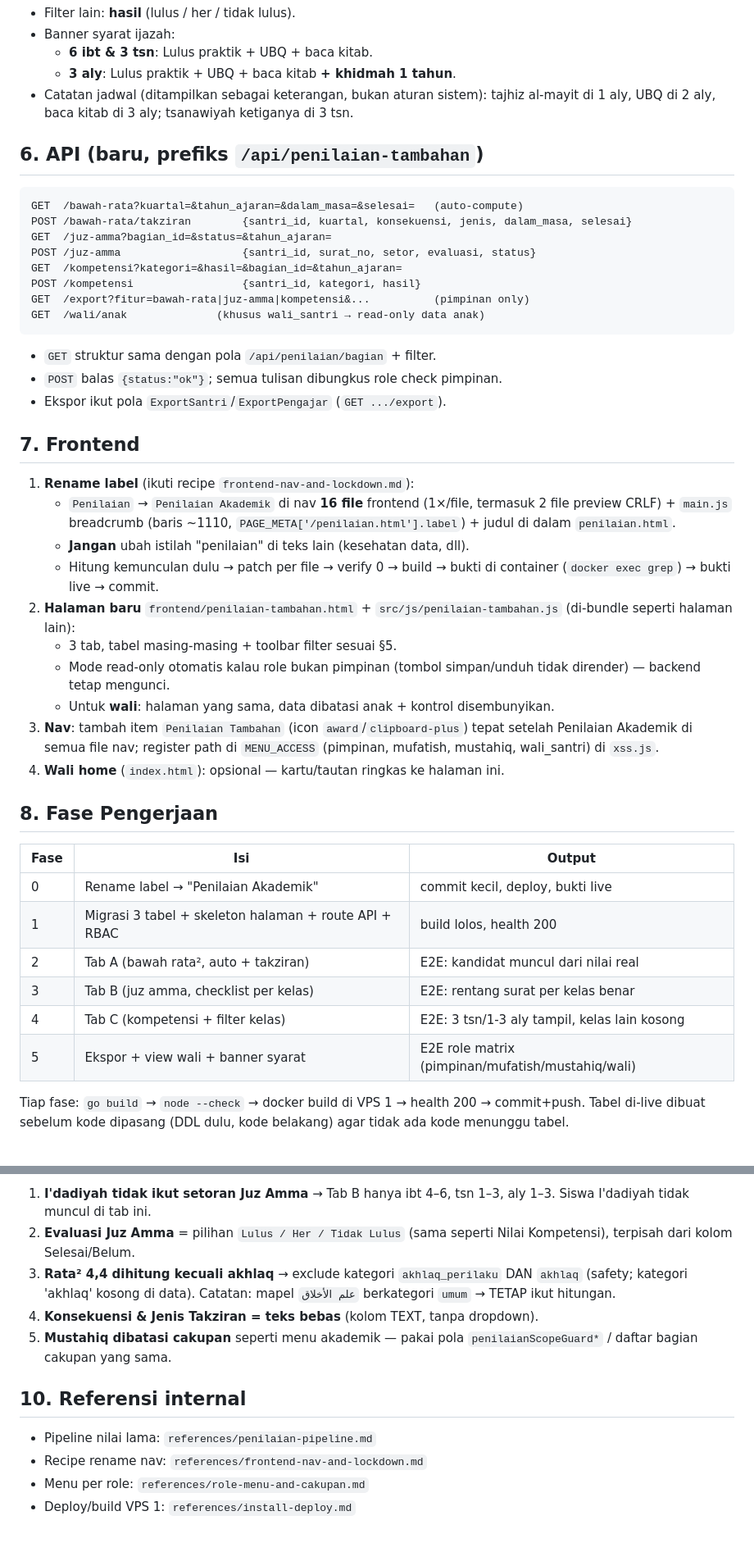
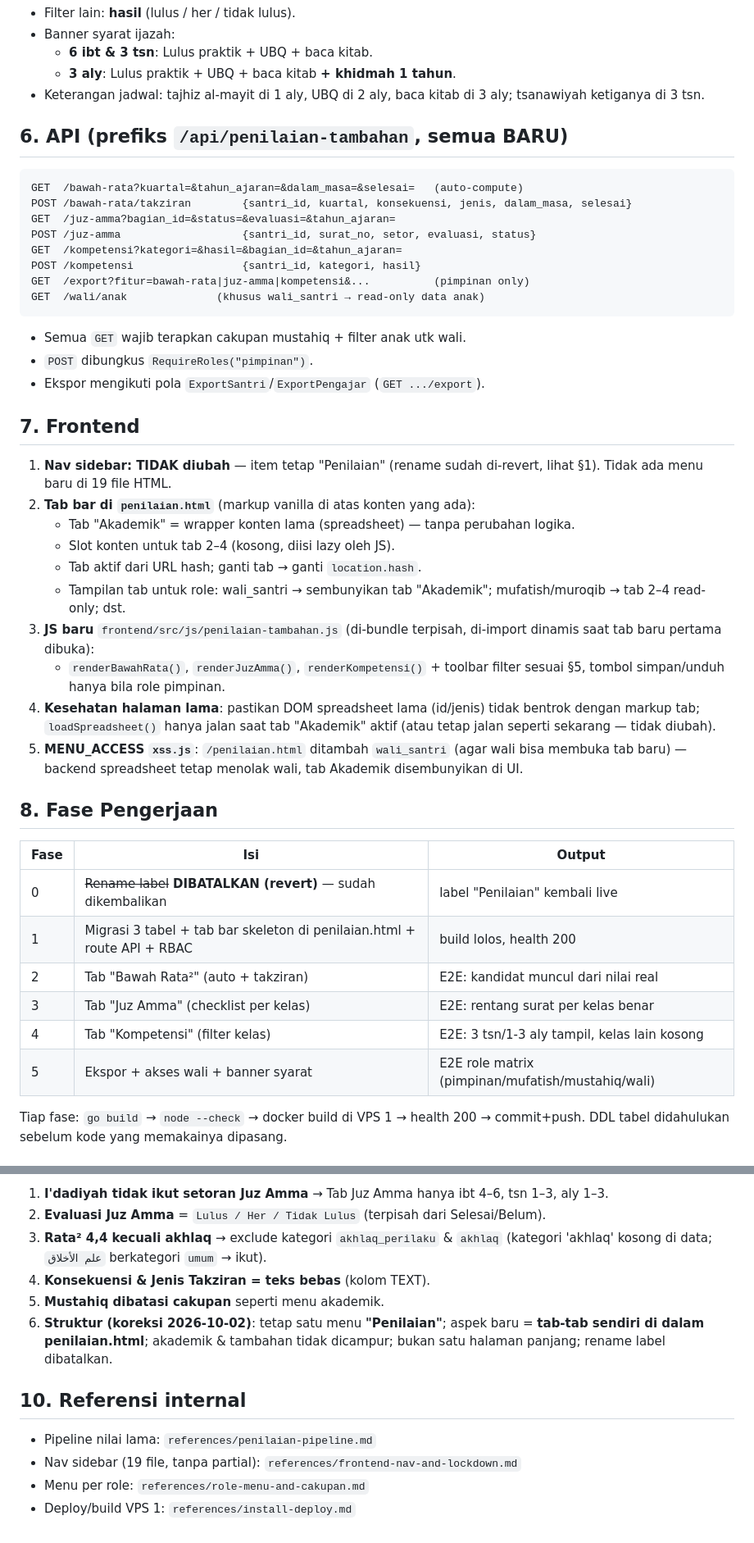
Before and after one commit to rezaulin/simmubtadiat, a Markdown page: docs/penilaian-tambahan-design.md, 2 parts joined by grey strips. Shown at 82% size. Rendered like a GitHub page.

````diff
--- a/docs/penilaian-tambahan-design.md
+++ b/docs/penilaian-tambahan-design.md
@@ -163,16 +166,15 @@ Migrasi: SQL file di `migrations/`, dijalankan manual via `psql` (lokal + VPS 1)
 - Banner syarat ijazah:
   - **6 ibt & 3 tsn**: Lulus praktik + UBQ + baca kitab.
   - **3 aly**: Lulus praktik + UBQ + baca kitab **+ khidmah 1 tahun**.
-- Catatan jadwal (ditampilkan sebagai keterangan, bukan aturan sistem):
-  tajhiz al-mayit di 1 aly, UBQ di 2 aly, baca kitab di 3 aly; tsanawiyah
-  ketiganya di 3 tsn.
+- Keterangan jadwal: tajhiz al-mayit di 1 aly, UBQ di 2 aly, baca kitab di
+  3 aly; tsanawiyah ketiganya di 3 tsn.
 
-## 6. API (baru, prefiks `/api/penilaian-tambahan`)
+## 6. API (prefiks `/api/penilaian-tambahan`, semua BARU)
 
 ```
 GET  /bawah-rata?kuartal=&tahun_ajaran=&dalam_masa=&selesai=   (auto-compute)
 POST /bawah-rata/takziran        {santri_id, kuartal, konsekuensi, jenis, dalam_masa, selesai}
-GET  /juz-amma?bagian_id=&status=&tahun_ajaran=
+GET  /juz-amma?bagian_id=&status=&evaluasi=&tahun_ajaran=
 POST /juz-amma                   {santri_id, surat_no, setor, evaluasi, status}
 GET  /kompetensi?kategori=&hasil=&bagian_id=&tahun_ajaran=
 POST /kompetensi                 {santri_id, kategori, hasil}
@@ -180,43 +182,42 @@ GET  /export?fitur=bawah-rata|juz-amma|kompetensi&...          (pimpinan only)
 GET  /wali/anak              (khusus wali_santri → read-only data anak)
 ```
 
-- `GET` struktur sama dengan pola `/api/penilaian/bagian` + filter.
-- `POST` balas `{status:"ok"}`; semua tulisan dibungkus role check pimpinan.
-- Ekspor ikut pola `ExportSantri`/`ExportPengajar` (`GET .../export`).
+- Semua `GET` wajib terapkan cakupan mustahiq + filter anak utk wali.
+- `POST` dibungkus `RequireRoles("pimpinan")`.
+- Ekspor mengikuti pola `ExportSantri`/`ExportPengajar` (`GET .../export`).
 
 ## 7. Frontend
 
-1. **Rename label** (ikuti recipe `frontend-nav-and-lockdown.md`):
-   - `Penilaian` → `Penilaian Akademik` di nav **16 file** frontend
-     (1×/file, termasuk 2 file preview CRLF) + `main.js` breadcrumb
-     (baris ~1110, `PAGE_META['/penilaian.html'].label`) + judul di dalam
-     `penilaian.html`.
-   - **Jangan** ubah istilah "penilaian" di teks lain (kesehatan data, dll).
-   - Hitung kemunculan dulu → patch per file → verify 0 → build → bukti di
-     container (`docker exec grep`) → bukti live → commit.
-2. **Halaman baru** `frontend/penilaian-tambahan.html` + `src/js/penilaian-tambahan.js`
-   (di-bundle seperti halaman lain):
-   - 3 tab, tabel masing-masing + toolbar filter sesuai §5.
-   - Mode read-only otomatis kalau role bukan pimpinan (tombol simpan/unduh
-     tidak dirender) — backend tetap mengunci.
-   - Untuk **wali**: halaman yang sama, data dibatasi anak + kontrol disembunyikan.
-3. **Nav**: tambah item `Penilaian Tambahan` (icon `award`/`clipboard-plus`)
-   tepat setelah Penilaian Akademik di semua file nav; register path di
-   `MENU_ACCESS` (pimpinan, mufatish, mustahiq, wali_santri) di `xss.js`.
-4. **Wali home** (`index.html`): opsional — kartu/tautan ringkas ke halaman ini.
+1. **Nav sidebar: TIDAK diubah** — item tetap "Penilaian" (rename sudah
+   di-revert, lihat §1). Tidak ada menu baru di 19 file HTML.
+2. **Tab bar di `penilaian.html`** (markup vanilla di atas konten yang ada):
+   - Tab "Akademik" = wrapper konten lama (spreadsheet) — tanpa perubahan logika.
+   - Slot konten untuk tab 2–4 (kosong, diisi lazy oleh JS).
+   - Tab aktif dari URL hash; ganti tab → ganti `location.hash`.
+   - Tampilan tab untuk role: wali_santri → sembunyikan tab "Akademik";
+     mufatish/muroqib → tab 2–4 read-only; dst.
+3. **JS baru** `frontend/src/js/penilaian-tambahan.js` (di-bundle terpisah,
+   di-import dinamis saat tab baru pertama dibuka):
+   - `renderBawahRata()`, `renderJuzAmma()`, `renderKompetensi()` + toolbar
+     filter sesuai §5, tombol simpan/unduh hanya bila role pimpinan.
+4. **Kesehatan halaman lama**: pastikan DOM spreadsheet lama (id/jenis) tidak
+   bentrok dengan markup tab; `loadSpreadsheet()` hanya jalan saat tab
+   "Akademik" aktif (atau tetap jalan seperti sekarang — tidak diubah).
+5. **MENU_ACCESS `xss.js`**: `/penilaian.html` ditambah `wali_santri` (agar
+   wali bisa membuka tab baru) — backend spreadsheet tetap menolak wali,
+   tab Akademik disembunyikan di UI.
 
 ## 8. Fase Pengerjaan
 
 | Fase | Isi | Output |
 |------|-----|--------|
-| 0 | Rename label → "Penilaian Akademik" | commit kecil, deploy, bukti live |
-| 1 | Migrasi 3 tabel + skeleton halaman + route API + RBAC | build lolos, health 200 |
-| 2 | Tab A (bawah rata², auto + takziran) | E2E: kandidat muncul dari nilai real |
-| 3 | Tab B (juz amma, checklist per kelas) | E2E: rentang surat per kelas benar |
-| 4 | Tab C (kompetensi + filter kelas) | E2E: 3 tsn/1-3 aly tampil, kelas lain kosong |
-| 5 | Ekspor + view wali + banner syarat | E2E role matrix (pimpinan/mufatish/mustahiq/wali) |
+| 0 | ~~Rename label~~ **DIBATALKAN (revert)** — sudah dikembalikan | label "Penilaian" kembali live |
+| 1 | Migrasi 3 tabel + tab bar skeleton di penilaian.html + route API + RBAC | build lolos, health 200 |
+| 2 | Tab "Bawah Rata²" (auto + takziran) | E2E: kandidat muncul dari nilai real |
+| 3 | Tab "Juz Amma" (checklist per kelas) | E2E: rentang surat per kelas benar |
+| 4 | Tab "Kompetensi" (filter kelas) | E2E: 3 tsn/1-3 aly tampil, kelas lain kosong |
+| 5 | Ekspor + akses wali + banner syarat | E2E role matrix (pimpinan/mufatish/mustahiq/wali) |
 
 Tiap fase: `go build` → `node --check` → docker build di VPS 1 → health 200 →
-commit+push. Tabel di-live dibuat sebelum kode dipasang (DDL dulu, kode belakang)
-agar tidak ada kode menunggu tabel.
+commit+push. DDL tabel didahulukan sebelum kode yang memakainya dipasang.
 
@@ -224,18 +225,19 @@ agar tidak ada kode menunggu tabel.
 
-1. **I'dadiyah tidak ikut setoran Juz Amma** → Tab B hanya ibt 4–6, tsn 1–3,
-   aly 1–3. Siswa I'dadiyah tidak muncul di tab ini.
-2. **Evaluasi Juz Amma** = pilihan `Lulus / Her / Tidak Lulus` (sama seperti
-   Nilai Kompetensi), terpisah dari kolom Selesai/Belum.
-3. **Rata² 4,4 dihitung kecuali akhlaq** → exclude kategori
-   `akhlaq_perilaku` DAN `akhlaq` (safety; kategori 'akhlaq' kosong di data).
-   Catatan: mapel `علم الأخلاق` berkategori `umum` → TETAP ikut hitungan.
-4. **Konsekuensi & Jenis Takziran = teks bebas** (kolom TEXT, tanpa dropdown).
-5. **Mustahiq dibatasi cakupan** seperti menu akademik — pakai pola
-   `penilaianScopeGuard*` / daftar bagian cakupan yang sama.
+1. **I'dadiyah tidak ikut setoran Juz Amma** → Tab Juz Amma hanya ibt 4–6,
+   tsn 1–3, aly 1–3.
+2. **Evaluasi Juz Amma** = `Lulus / Her / Tidak Lulus` (terpisah dari
+   Selesai/Belum).
+3. **Rata² 4,4 kecuali akhlaq** → exclude kategori `akhlaq_perilaku` & `akhlaq`
+   (kategori 'akhlaq' kosong di data; `علم الأخلاق` berkategori `umum` → ikut).
+4. **Konsekuensi & Jenis Takziran = teks bebas** (kolom TEXT).
+5. **Mustahiq dibatasi cakupan** seperti menu akademik.
+6. **Struktur (koreksi 2026-10-02)**: tetap satu menu **"Penilaian"**; aspek
+   baru = **tab-tab sendiri di dalam penilaian.html**; akademik & tambahan
+   tidak dicampur; bukan satu halaman panjang; rename label dibatalkan.
 
 ## 10. Referensi internal
 
 - Pipeline nilai lama: `references/penilaian-pipeline.md`
-- Recipe rename nav: `references/frontend-nav-and-lockdown.md`
+- Nav sidebar (19 file, tanpa partial): `references/frontend-nav-and-lockdown.md`
 - Menu per role: `references/role-menu-and-cakupan.md`
 - Deploy/build VPS 1: `references/install-deploy.md`
````
Also changed, not shown: other parts of docs/penilaian-tambahan-design.md (+72 -69 lines).
